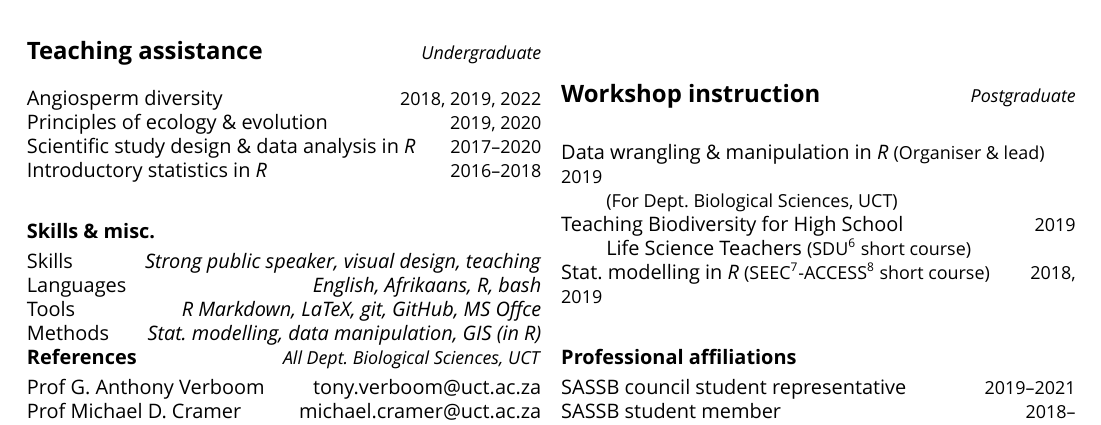
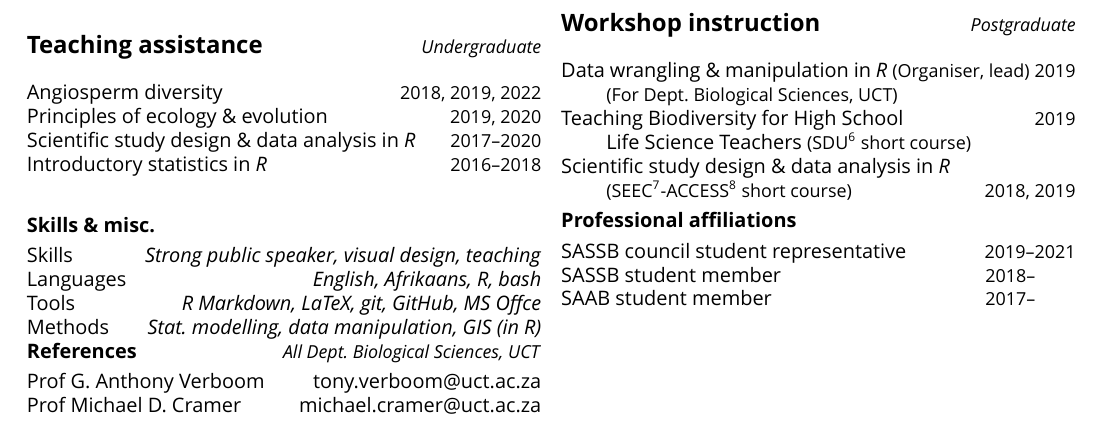
Before and after one commit to rvanmazijk/cv, a LaTeX CV (RvanMazijk_CV_1p.tex): part of page 1 of 2, cut so that both start at the same text. Compiled offline with XeLaTeX; a missing font is replaced by an installed copy or a similar font.

Commit message:
Vertically align `.tex` & rendered SASSB/SAAB years, rename SEEC-ACCESS w/s
And remove a no-longer-applicable comment

```diff
--- a/RvanMazijk_CV_1p.tex
+++ b/RvanMazijk_CV_1p.tex
@@ -82,27 +84,24 @@ SAAB\footnote{South African
 \subsection*{Workshop instruction % --------------------------------------------
                                  \hfill {\small \textmd{\textit{Postgraduate}}}}
 
-Data wrangling \& manipulation in \textit{R} {\small (Organiser \& lead)}                       \hfill {\small             2019} \\
-  \hspace{2em} {\small (For Dept.~Biological Sciences, UCT)} \\
-Teaching Biodiversity for High School        \hfill {\small             2019}                                 \\
-  \hspace{2em} Life Science Teachers {\small
-  (SDU\footnote{Schools Development Unit,
-  UCT} short course)}                         \\
-Stat.~modelling in \textit{R} {\small
-  (SEEC\footnote{Centre for Statistics in
+Data wrangling \& manipulation in \textit{R}
+  {\small (Organiser, lead)}                       \hfill {\small       2019} \\
+  \hspace{2em} {\small (For Dept.~Biological Sciences, UCT)}                  \\
+Teaching Biodiversity for High School              \hfill {\small       2019} \\
+  \hspace{2em} Life Science Teachers {\small (SDU\footnote{
+    Schools Development Unit, UCT} short course)}                             \\
+Scientific study design \& data analysis in \textit{R}                        \\
+  \hspace{2em} {\small(SEEC\footnote{Centre for Statistics in
   Ecology, the Environment \&
   Conservation, UCT}-ACCESS\footnote{Applied
   Centre for Climate \& Earth Systems, NRF}
-  short course)}                             \hfill {\small       2018, 2019}
-
-\
+  short course)}                                   \hfill {\small 2018, 2019}
 
 \textbf{Professional affiliations} % -------------------------------------------
 
-SASSB council student representative               \hfill {\small 2019--2021} \\
-SASSB student member                               \hfill {\small 2018--    } \\
-SAAB student member                                \hfill {\small 2017--    } \\
-% NOTE: last trailing line break needed s.t. "2017--" lines up w/ "2018--"
+SASSB council student representative   \hfill {\small 2019--2021            } \\
+SASSB student member                   \hfill {\small 2018--\hspace*{2.25em}} \\
+SAAB student member                    \hfill {\small 2017--\hspace*{2.25em}}
 
 \end{multicols} % ==============================================================
 
```
Also changed, not shown: RvanMazijk_CV_1p.tex (50 more changed lines).
